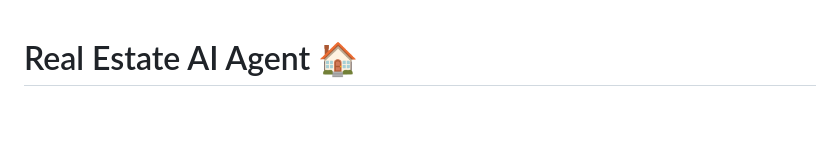
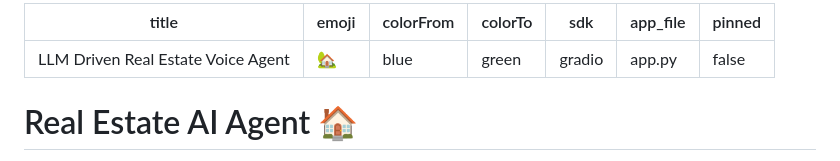
Before and after one commit to Saifulislamsayem19/LLM-Driven-RealEstate-Voice-Agent, a Markdown page: README.md, the part around the change. Drawn GitHub-style; blank space fills up the shorter version.

Commit message:
Add metadata section to README for project configuration and details

```diff
--- a/README.md
+++ b/README.md
@@ -1,3 +1,13 @@
+---
+title: LLM Driven Real Estate Voice Agent
+emoji: 🏡
+colorFrom: blue
+colorTo: green
+sdk: gradio
+app_file: app.py
+pinned: false
+---
+
 # Real Estate AI Agent 🏠
 
 An advanced AI assistant framework leveraging LangGraph for workflow orchestration, powerful Large Language Models (LLMs), and Retrieval-Augmented Generation (RAG) for context-aware responses, combined with seamless Speech-to-Text (STT) and Text-to-Speech (TTS) features.
```
